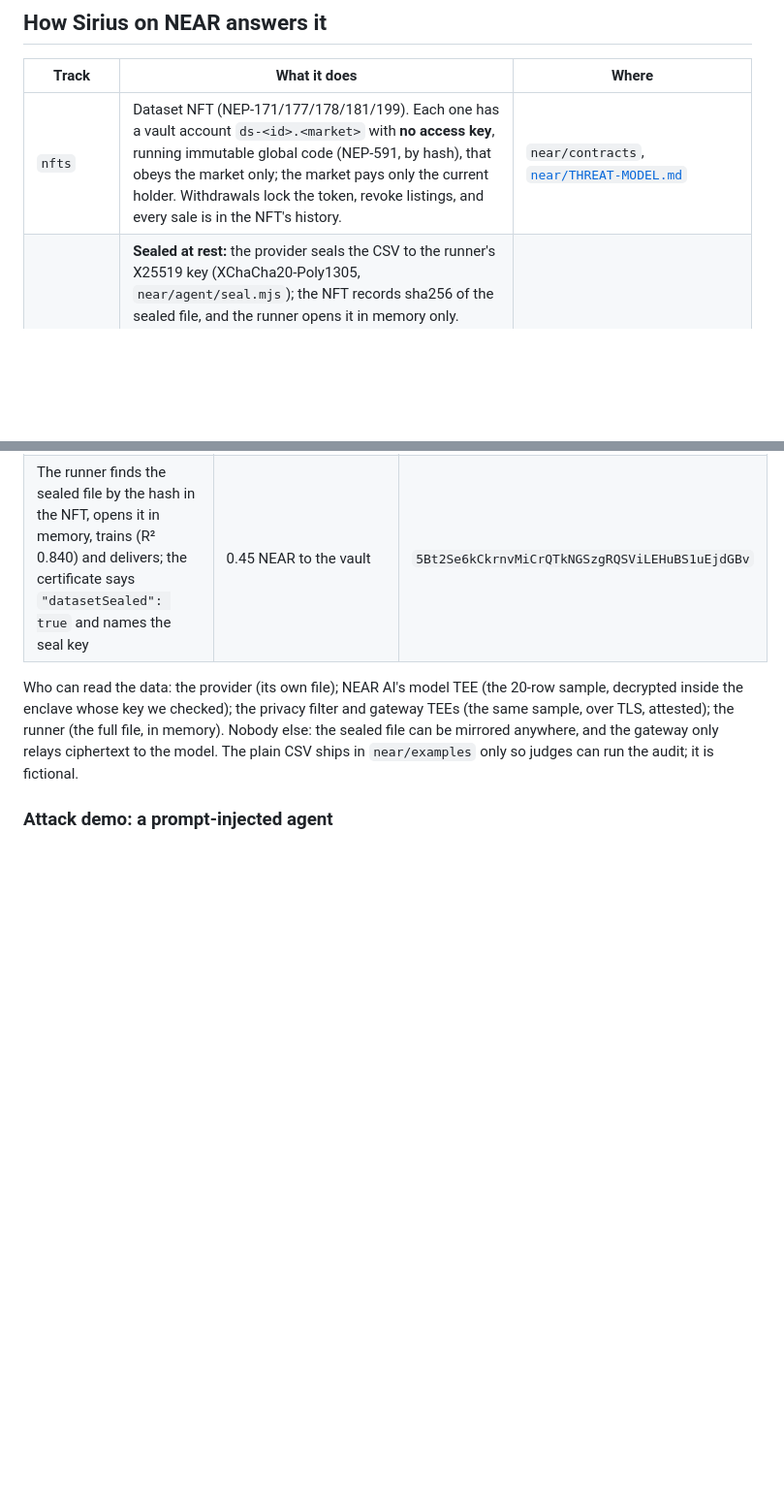
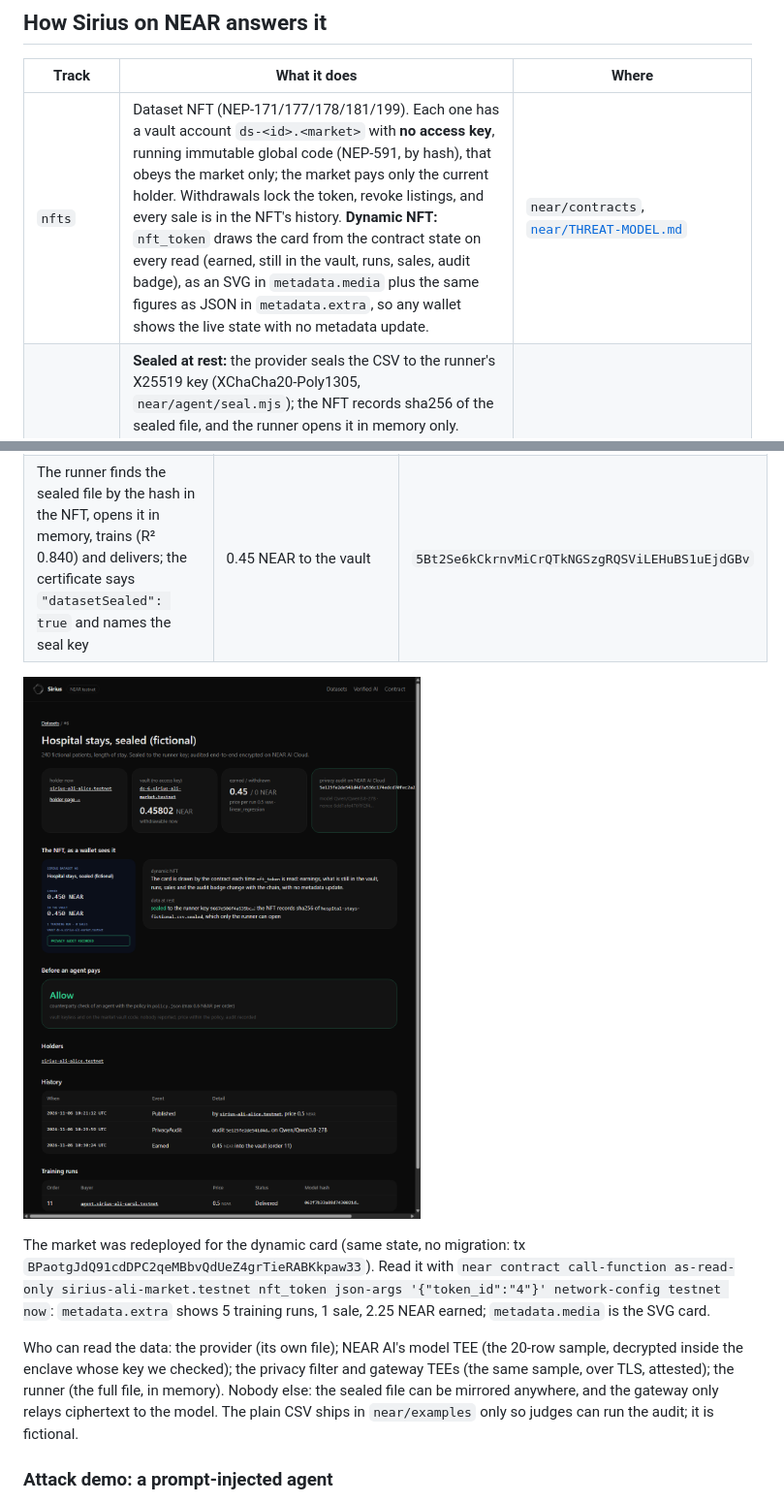
Before and after one commit to alibenyezza/sirius-near, a Markdown page: README.md, 2 parts joined by grey strips. Shown at 97% size. Rendered like a GitHub page; pictures changed too: near/docs/sealed-dynamic-nft.png (added); blank space fills up the shorter version.

```diff
--- a/README.md
+++ b/README.md
@@ -35,7 +35,7 @@ Built at NEAR HACKATHON (Nov 2026). Tracks: **Privacy & Private AI** (`privacy`)
 
 | Track | What it does | Where |
 |---|---|---|
-| `nfts` | Dataset NFT (NEP-171/177/178/181/199). Each one has a vault account `ds-<id>.<market>` with **no access key**, running immutable global code (NEP-591, by hash), that obeys the market only; the market pays only the current holder. Withdrawals lock the token, revoke listings, and every sale is in the NFT's history. | `near/contracts`, [`near/THREAT-MODEL.md`](near/THREAT-MODEL.md) |
+| `nfts` | Dataset NFT (NEP-171/177/178/181/199). Each one has a vault account `ds-<id>.<market>` with **no access key**, running immutable global code (NEP-591, by hash), that obeys the market only; the market pays only the current holder. Withdrawals lock the token, revoke listings, and every sale is in the NFT's history. **Dynamic NFT:** `nft_token` draws the card from the contract state on every read (earned, still in the vault, runs, sales, audit badge), as an SVG in `metadata.media` plus the same figures as JSON in `metadata.extra`, so any wallet shows the live state with no metadata update. | `near/contracts`, [`near/THREAT-MODEL.md`](near/THREAT-MODEL.md) |
 | `privacy` | **Sealed at rest:** the provider seals the CSV to the runner's X25519 key (XChaCha20-Poly1305, `near/agent/seal.mjs`); the NFT records sha256 of the sealed file, and the runner opens it in memory only. **Audited end-to-end encrypted:** a sample is audited for personal data on a private TEE model of NEAR AI Cloud. Before anything is sent, a fresh nonce attestation is verified **here**: Intel TDX quote signed by Intel (dcap-qvl), debug mode off, signing key and nonce bound in the TDX report data, compose manifest measured in MRCONFIGID, RTMR3 replayed from the event log, NVIDIA GPU tokens verified with NVIDIA's keys and the same nonce. The sample is then encrypted to the model's attested Ed25519 key (NEAR AI E2EE v2: X25519, HKDF-SHA256, XChaCha20-Poly1305) and the reply comes back encrypted to a one-time key; the model TEE's Ed25519 signature over both hashes must verify under the attested key. A second, independent detector runs in its own attested TEE: NEAR AI's privacy filter (`openai/privacy-filter`, `/v1/privacy/classify`) labels personal data column by column, its reply is signed by the attested gateway, and the two verdicts are compared. The audit hash, which binds both signed exchanges, goes into the NFT. Nothing is stored. | `near/agent/lib/nearai.mjs`, `near/agent/privacy-audit.mjs`, `/verified` page |
 | Agent budget | A human funds an agent's budget in the market (`fund_agent`). The agent pays training runs with a **function-call key** limited to `order_with_budget` on the market (and a second agent with a **gas key**, NEP-611, which holds its own refillable gas and cannot lock itself out): it cannot attach deposits, send NEAR or call anything else, and the contract refuses any price above the agent's offer, the per-order limit or what is left. Exposed as an MCP server; every purchase returns a receipt. | `near/contracts`, `near/agent/mcp-server.mjs` |
 | `security` | Before the agent pays, a **counterparty check** returns allow, warn or block with its reasons: the receiving vault must be `ds-<id>.<market>`, keyless, and run the market's vault code (read from the chain); the holder and publisher must not be on the shared blocklist (reports need evidence); price, offer and training profile must fit the policy the human wrote (`policy.json`); a missing privacy audit, orders to agents hidden in the dataset text, a sale or a price change in the last hour are warnings. A block is final; a warning needs a human at a terminal (`approve.mjs`), once. An attack demo on testnet shows a prompt-injected agent stopped by the check, the contract and the key. | `near/agent/lib/guard.mjs`, `near/agent/attack-demo.mjs`, [`near/scripts/attack-demo.log`](near/scripts/attack-demo.log) |
@@ -85,6 +85,12 @@ The full journey on token `4` (`near/scripts/demo-testnet.sh`), every step a rea
 | Alice records the audit hash, model and nonce in NFT 6 | | `FiFwd8f9zj3qvemTD5gGTMteJmy2wcz2Rvnng5LPrt1D` |
 | Carol's agent checks NFT 6 and pays 0.5 NEAR from its budget over MCP (an offer of 0.25 is refused first) | order `11` | `DExsMMkmqJMbR66sUgep9XZnzwWsFddE3RKZm4zTd7As` |
 | The runner finds the sealed file by the hash in the NFT, opens it in memory, trains (R² 0.840) and delivers; the certificate says `"datasetSealed": true` and names the seal key | 0.45 NEAR to the vault | `5Bt2Se6kCkrnvMiCrQTkNGSzgRQSViLEHuBS1uEjdGBv` |
+
+![NFT 6: sealed dataset, end-to-end encrypted audit, the card drawn by the contract](near/docs/sealed-dynamic-nft.png)
+
+The market was redeployed for the dynamic card (same state, no migration: tx `BPaotgJdQ91cdDPC2qeMBbvQdUeZ4grTieRABKkpaw33`).
+Read it with `near contract call-function as-read-only sirius-ali-market.testnet nft_token json-args '{"token_id":"4"}' network-config testnet now`:
+`metadata.extra` shows 5 training runs, 1 sale, 2.25 NEAR earned; `metadata.media` is the SVG card.
 
 Who can read the data: the provider (its own file); NEAR AI's model TEE (the 20-row sample, decrypted inside the
 enclave whose key we checked); the privacy filter and gateway TEEs (the same sample, over TLS, attested); the runner
```
Also changed, not shown: 4 other files.
